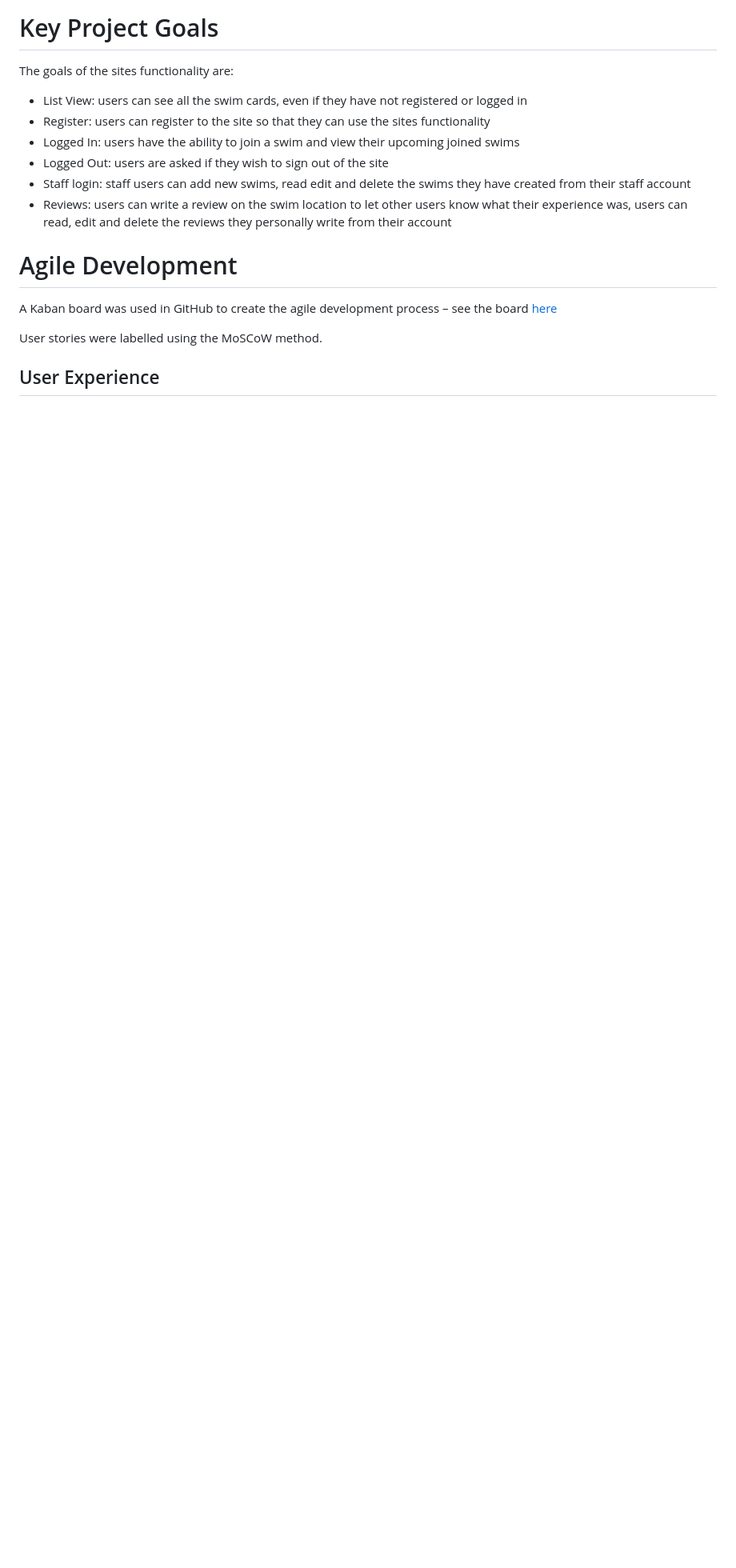
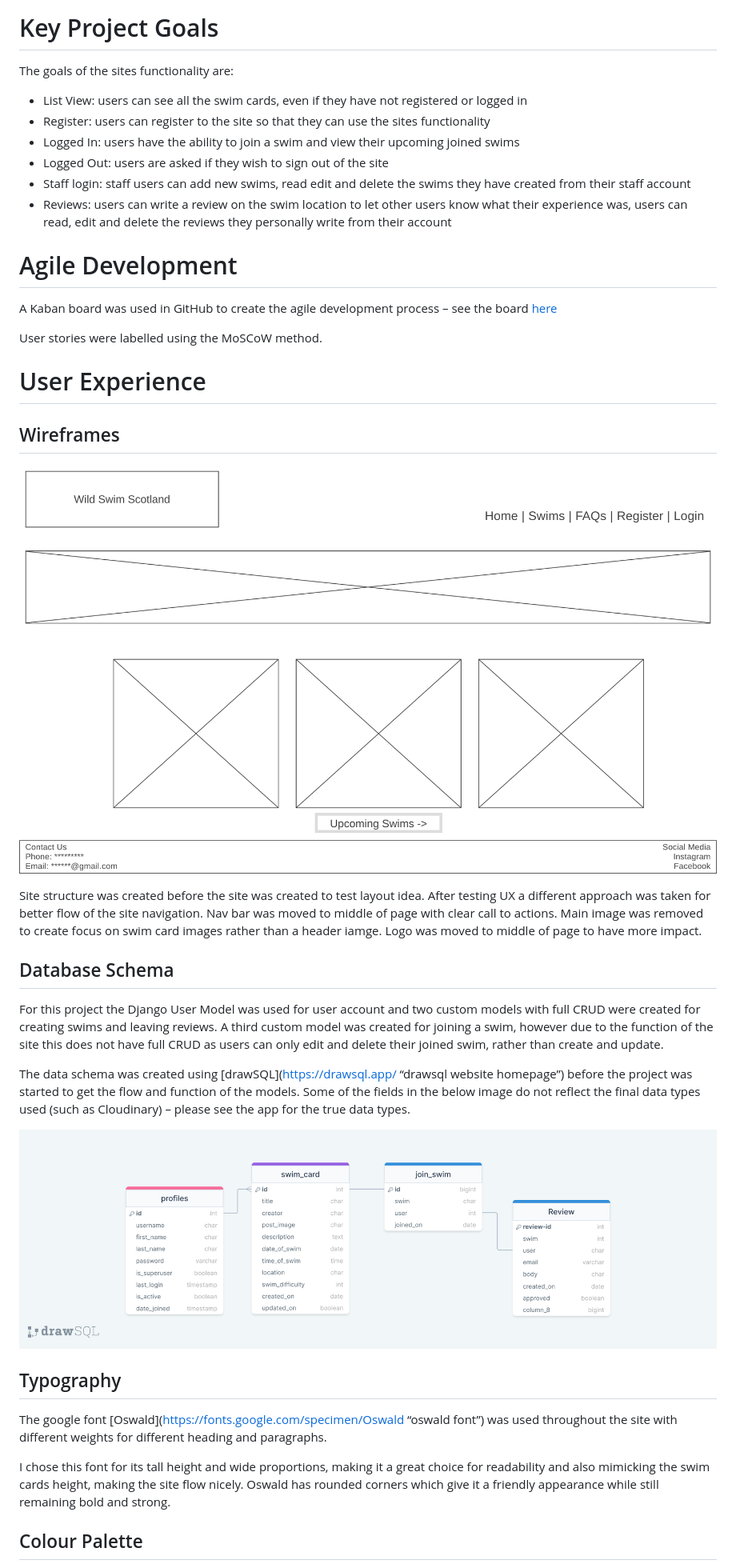
Before and after one commit to sarahgoodwin93/wild-swim-scotland, a Markdown page: README.md, the part around one of its changes. Shown at 80% size. Drawn GitHub-style; blank space fills up the shorter version.

```diff
--- a/README.md
+++ b/README.md
@@ -28,4 +28,31 @@ A Kaban board was used in GitHub to create the agile development process – see
 
 User stories were labelled using the MoSCoW method.
 
-## User Experience
+# User Experience
+
+## Wireframes
+
+![Wireframe Image](static/images/wireframe.png "wireframe image")
+
+Site structure was created before the site was created to test layout idea.
+After testing UX a different approach was taken for better flow of the site navigation.
+Nav bar was moved to middle of page with clear call to actions.
+Main image was removed to create focus on swim card images rather than a header iamge.
+Logo was moved to middle of page to have more impact.
+
+## Database Schema
+
+For this project the Django User Model was used for user account and two custom models with full CRUD were created for creating swims and leaving reviews. A third custom model was created for joining a swim, however due to the function of the site this does not have full CRUD as users can only edit and delete their joined swim, rather than create and update.
+
+The data schema was created using [drawSQL](https://drawsql.app/ “drawsql website homepage”) before the project was started to get the flow and function of the models. Some of the fields in the below image do not reflect the final data types used (such as Cloudinary) – please see the app for the true data types.
+
+![Data Schema Image](static/images/data-schema.png " Data Schema Image ")
+
+## Typography
+
+The google font [Oswald](https://fonts.google.com/specimen/Oswald “oswald font”) was used throughout the site with different weights for different heading and paragraphs.
+
+I chose this font for its tall height and wide proportions, making it a great choice for readability and also mimicking the swim cards height, making the site flow nicely. Oswald has rounded corners which give it a friendly appearance while still remaining bold and strong.
+
+## Colour Palette
+
```
Also changed, not shown: other parts of README.md (+22 -26 lines).
